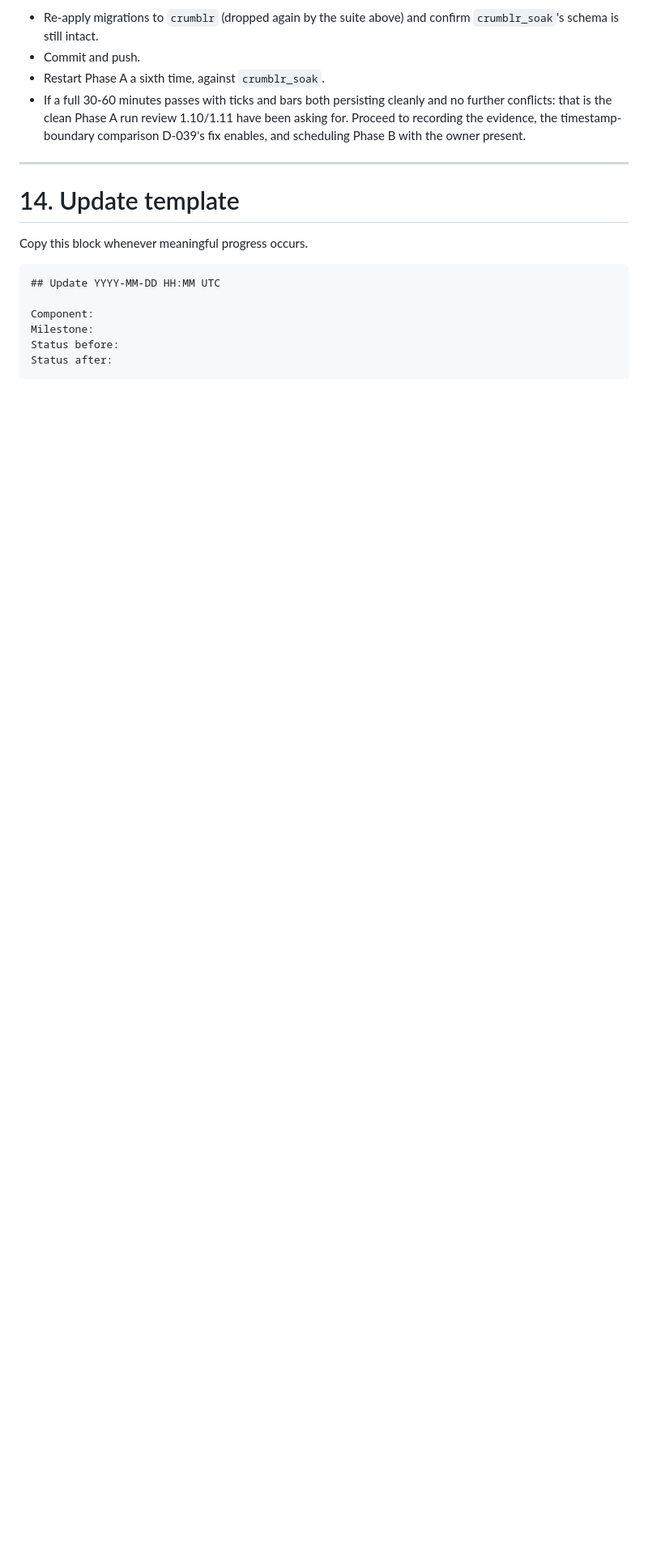
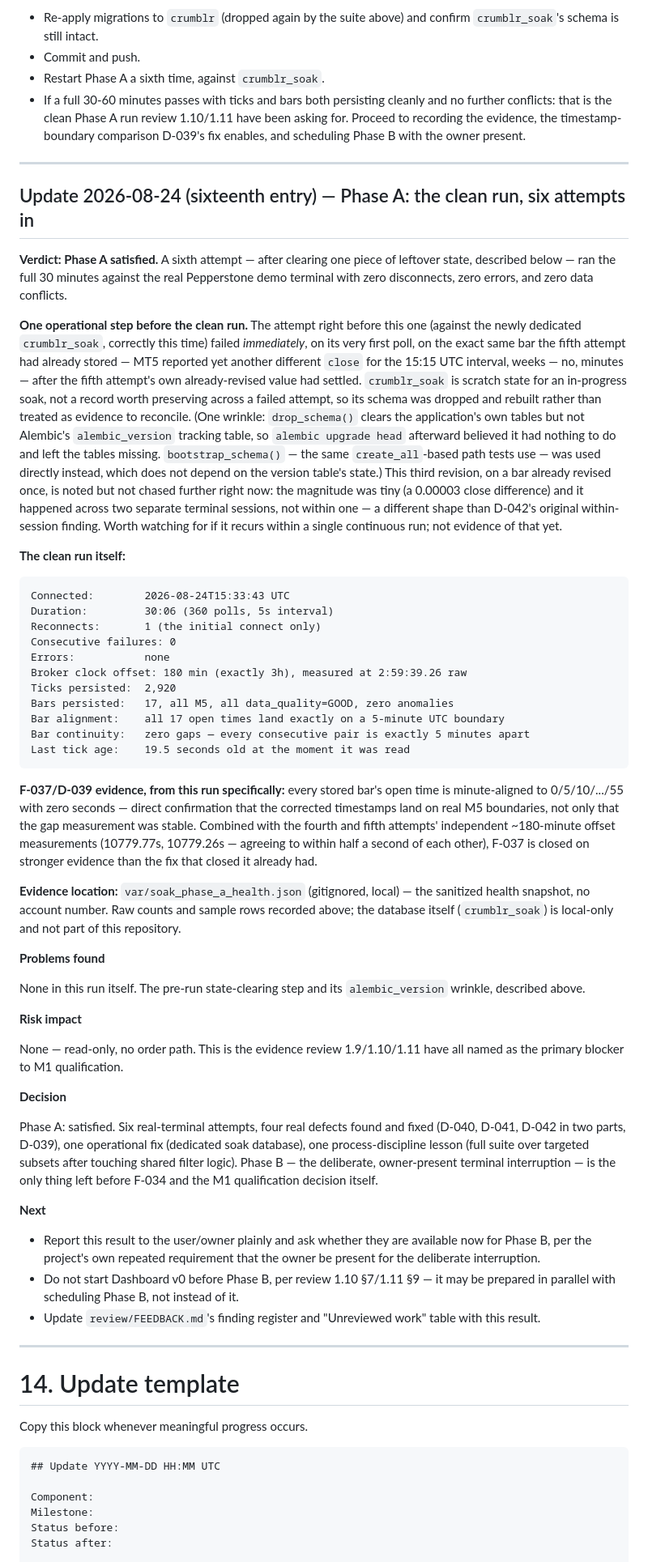
Before and after one commit to DutchBugs/Crumblr, a Markdown page: status.md, the part around one of its changes. Shown at 81% size. Rendered like a GitHub page; blank space fills up the shorter version.

Commit message:
Record Phase A as satisfied: sixth real attempt, clean 30-minute run
Real Pepperstone demo terminal, zero disconnects, zero errors: 2,920 real
ticks and 17 real M5 bars persisted, all data_quality=GOOD, zero anomalies,
zero gaps between consecutive bars, every bar aligned exactly to a
5-minute UTC boundary - direct confirmation of D-039's clock-offset fix
against real broker data.

Four real defects found and fixed across the six attempts to get here
(D-040, D-041, D-042 in two parts, D-039); one operational fix (dedicated
crumblr_soak database, separate from the shared test database).

M1 remains NOT PASSED - Phase B (the owner-present deliberate terminal
interruption) is the only thing left, per review 1.11's own gate wording.

Co-Authored-By: Claude Sonnet 5 <noreply@anthropic.com>

````diff
--- a/status.md
+++ b/status.md
@@ -3124,6 +3124,93 @@ changing) did not change, only how "done changing" is measured.
 
 ---
 
+## Update 2026-08-24 (sixteenth entry) — Phase A: the clean run, six attempts in
+
+**Verdict: Phase A satisfied.** A sixth attempt — after clearing one piece of
+leftover state, described below — ran the full 30 minutes against the real
+Pepperstone demo terminal with zero disconnects, zero errors, and zero data
+conflicts.
+
+**One operational step before the clean run.** The attempt right before this
+one (against the newly dedicated `crumblr_soak`, correctly this time) failed
+*immediately*, on its very first poll, on the exact same bar the fifth
+attempt had already stored — MT5 reported yet another different `close` for
+the 15:15 UTC interval, weeks — no, minutes — after the fifth attempt's own
+already-revised value had settled. `crumblr_soak` is scratch state for an
+in-progress soak, not a record worth preserving across a failed attempt, so
+its schema was dropped and rebuilt rather than treated as evidence to
+reconcile. (One wrinkle: `drop_schema()` clears the application's own tables
+but not Alembic's `alembic_version` tracking table, so `alembic upgrade
+head` afterward believed it had nothing to do and left the tables missing.
+`bootstrap_schema()` — the same `create_all`-based path tests use — was used
+directly instead, which does not depend on the version table's state.) This
+third revision, on a bar already revised once, is noted but not chased
+further right now: the magnitude was tiny (a 0.00003 close difference) and
+it happened across two separate terminal sessions, not within one — a
+different shape than D-042's original within-session finding. Worth
+watching for if it recurs within a single continuous run; not evidence of
+that yet.
+
+**The clean run itself:**
+
+```text
+Connected:        2026-08-24T15:33:43 UTC
+Duration:         30:06 (360 polls, 5s interval)
+Reconnects:       1 (the initial connect only)
+Consecutive failures: 0
+Errors:           none
+Broker clock offset: 180 min (exactly 3h), measured at 2:59:39.26 raw
+Ticks persisted:  2,920
+Bars persisted:   17, all M5, all data_quality=GOOD, zero anomalies
+Bar alignment:    all 17 open times land exactly on a 5-minute UTC boundary
+Bar continuity:   zero gaps — every consecutive pair is exactly 5 minutes apart
+Last tick age:    19.5 seconds old at the moment it was read
+```
+
+**F-037/D-039 evidence, from this run specifically:** every stored bar's
+open time is minute-aligned to 0/5/10/.../55 with zero seconds — direct
+confirmation that the corrected timestamps land on real M5 boundaries, not
+only that the gap measurement was stable. Combined with the fourth and
+fifth attempts' independent ~180-minute offset measurements (10779.77s,
+10779.26s — agreeing to within half a second of each other), F-037 is
+closed on stronger evidence than the fix that closed it already had.
+
+**Evidence location:** `var/soak_phase_a_health.json` (gitignored, local) —
+the sanitized health snapshot, no account number. Raw counts and sample
+rows recorded above; the database itself (`crumblr_soak`) is local-only and
+not part of this repository.
+
+**Problems found**
+
+None in this run itself. The pre-run state-clearing step and its
+`alembic_version` wrinkle, described above.
+
+**Risk impact**
+
+None — read-only, no order path. This is the evidence review 1.9/1.10/1.11
+have all named as the primary blocker to M1 qualification.
+
+**Decision**
+
+Phase A: satisfied. Six real-terminal attempts, four real defects found and
+fixed (D-040, D-041, D-042 in two parts, D-039), one operational fix
+(dedicated soak database), one process-discipline lesson (full suite over
+targeted subsets after touching shared filter logic). Phase B — the
+deliberate, owner-present terminal interruption — is the only thing left
+before F-034 and the M1 qualification decision itself.
+
+**Next**
+
+- Report this result to the user/owner plainly and ask whether they are
+  available now for Phase B, per the project's own repeated requirement
+  that the owner be present for the deliberate interruption.
+- Do not start Dashboard v0 before Phase B, per review 1.10 §7/1.11 §9 — it
+  may be prepared in parallel with scheduling Phase B, not instead of it.
+- Update `review/FEEDBACK.md`'s finding register and "Unreviewed work"
+  table with this result.
+
+---
+
 # 14. Update template
 
 Copy this block whenever meaningful progress occurs.
````
Also changed, not shown: other parts of status.md (+12 -12 lines), review/FEEDBACK.md (+3 -1 lines).
